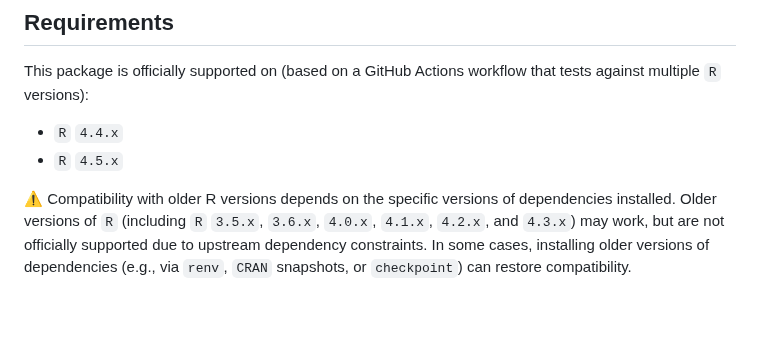
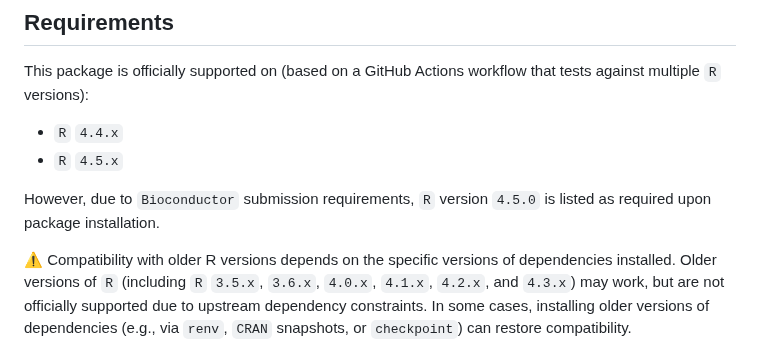
Before and after one commit to DiseaseTranscriptomicsLab/markeR, a Markdown page: README.md, the part around one of its changes. Drawn GitHub-style; blank space fills up the shorter version.

Commit message:
add r 4.5.0 to rendered readme

```diff
--- a/README.md
+++ b/README.md
@@ -79,6 +79,9 @@ workflow that tests against multiple `R` versions):
 
 - `R` `4.4.x`
 - `R` `4.5.x`
+
+However, due to `Bioconductor` submission requirements, `R` version
+`4.5.0` is listed as required upon package installation.
 
 ⚠️ Compatibility with older R versions depends on the specific versions
 of dependencies installed. Older versions of `R` (including `R` `3.5.x`,
```
Also changed, not shown: other parts of README.md (+2 -2 lines).
